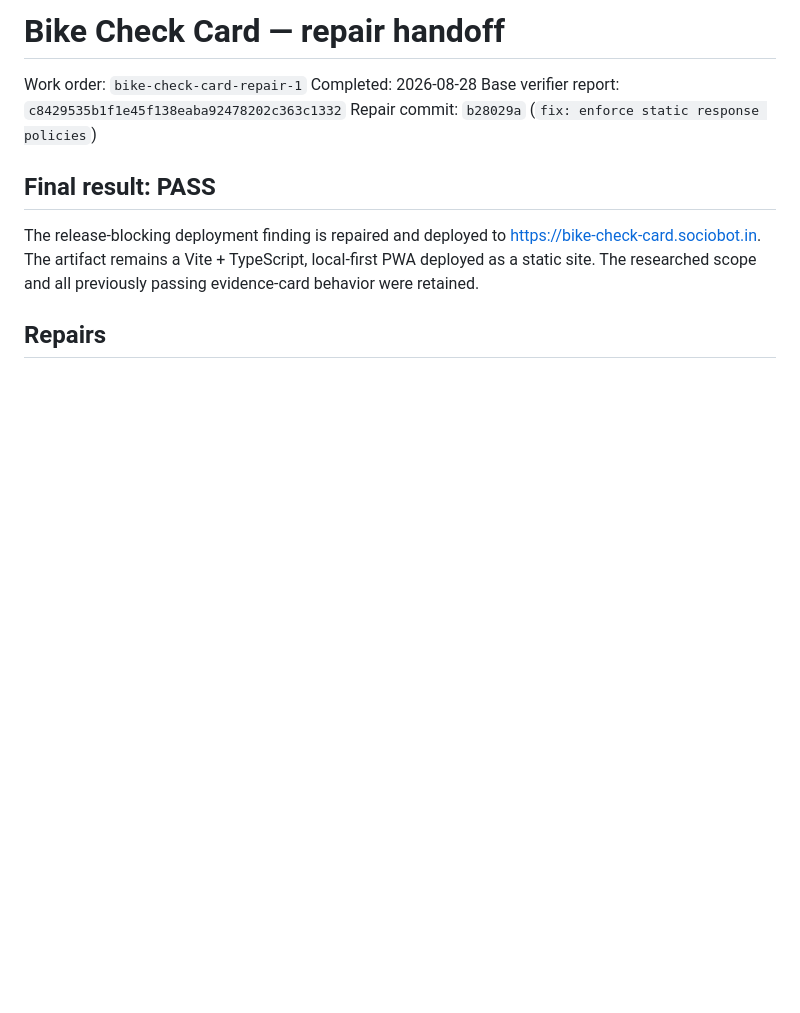
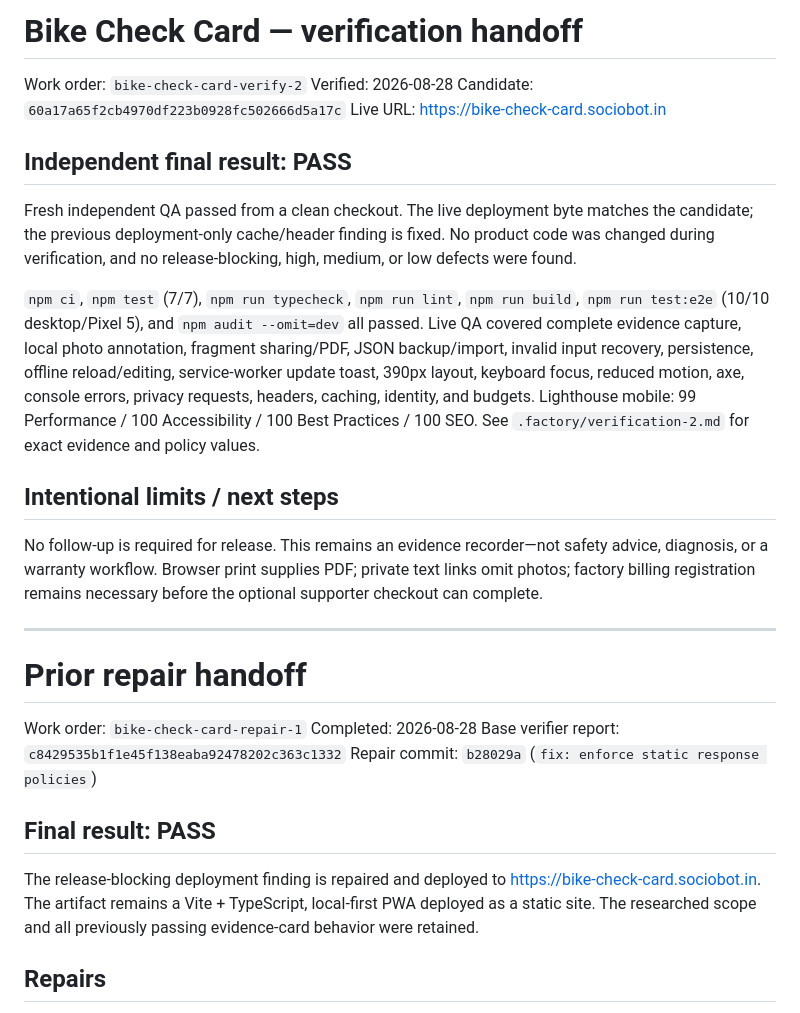
Before and after one commit to B-Divyesh/sf-bike-check-card, a Markdown page: .factory/handoff.md, the part around the change. Drawn GitHub-style; blank space fills up the shorter version.

Commit message:
docs: add independent verification report

```diff
--- a/.factory/handoff.md
+++ b/.factory/handoff.md
@@ -1,4 +1,37 @@
-# Bike Check Card — repair handoff
+# Bike Check Card — verification handoff
+
+Work order: `bike-check-card-verify-2`
+Verified: 2026-08-28
+Candidate: `60a17a65f2cb4970df223b0928fc502666d5a17c`
+Live URL: <https://bike-check-card.sociobot.in>
+
+## Independent final result: PASS
+
+Fresh independent QA passed from a clean checkout. The live deployment byte
+matches the candidate; the previous deployment-only cache/header finding is
+fixed. No product code was changed during verification, and no release-blocking,
+high, medium, or low defects were found.
+
+`npm ci`, `npm test` (7/7), `npm run typecheck`, `npm run lint`, `npm run
+build`, `npm run test:e2e` (10/10 desktop/Pixel 5), and `npm audit --omit=dev`
+all passed. Live QA covered complete evidence capture, local photo annotation,
+fragment sharing/PDF, JSON backup/import, invalid input recovery, persistence,
+offline reload/editing, service-worker update toast, 390px layout, keyboard
+focus, reduced motion, axe, console errors, privacy requests, headers, caching,
+identity, and budgets. Lighthouse mobile: 99 Performance / 100 Accessibility /
+100 Best Practices / 100 SEO. See `.factory/verification-2.md` for exact
+evidence and policy values.
+
+## Intentional limits / next steps
+
+No follow-up is required for release. This remains an evidence recorder—not
+safety advice, diagnosis, or a warranty workflow. Browser print supplies PDF;
+private text links omit photos; factory billing registration remains necessary
+before the optional supporter checkout can complete.
+
+---
+
+# Prior repair handoff
 
 Work order: `bike-check-card-repair-1`
 Completed: 2026-08-28
```
Also changed, not shown: .factory/verification-2.md (added, +84 -0 lines).
